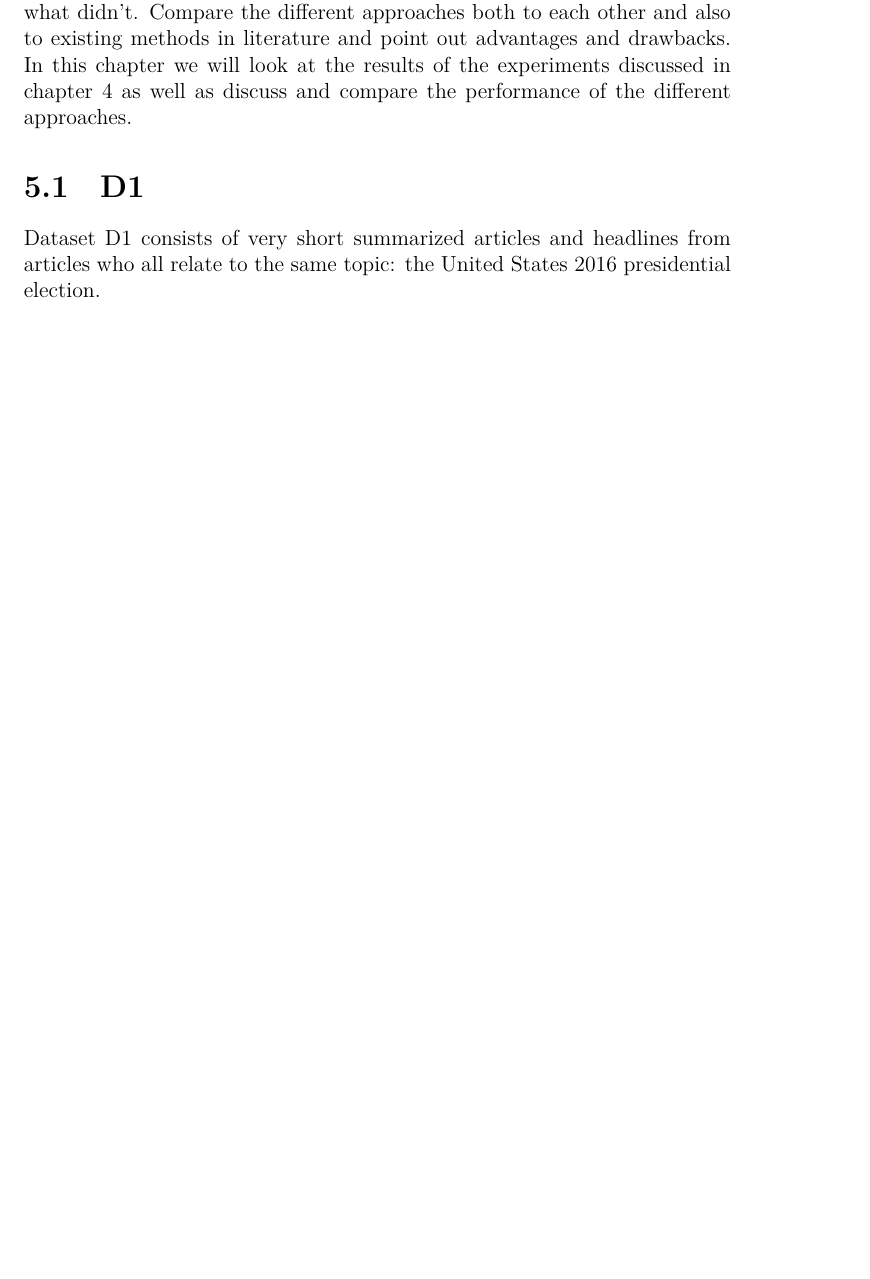
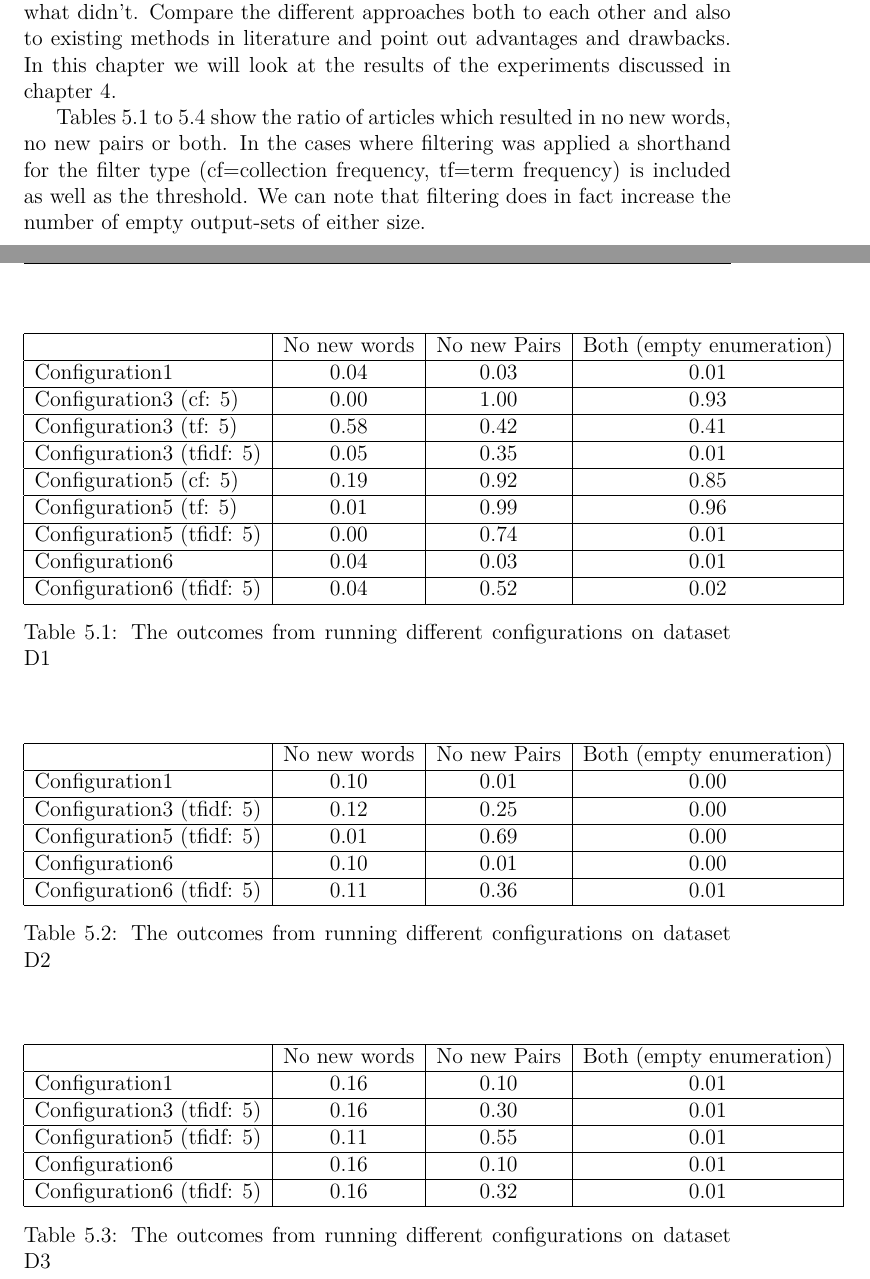
Before and after one commit to orng/ONED-Thesis, a LaTeX thesis (text/main.tex, which reads text/chapters/results.tex): part of page 22 of 25 before the commit and two parts of pages 21 and 22 of 26 after it, the two joined at a grey line, cut so that both start at the same text, the shorter picture padded with empty space. Compiled offline with XeLaTeX.

Commit message:
Added tables and some text

```diff
--- a/text/chapters/results.tex
+++ b/text/chapters/results.tex
@@ -1,7 +1,51 @@
 \chapter{Results}
 \label{chapter:results}
 TODO: present the results of the tests. Highlight what worked well and what didn't. Compare the different approaches both to each other and also to existing methods in literature and point out advantages and drawbacks.
-In this chapter we will look at the results of the experiments discussed in chapter~\ref{chapter:experiments} as well as discuss and compare the performance of the different approaches.
+In this chapter we will look at the results of the experiments discussed in chapter~\ref{chapter:experiments}.
 
-\section{D1}
-Dataset D1 consists of very short summarized articles and headlines from articles who all relate to the same topic: the United States 2016 presidential election.
+\Crefrange{tab:d1}{tab:d4} show the ratio of articles which resulted in no new words, no new pairs or both. In the cases where filtering was applied a shorthand for the filter type (cf=collection frequency, tf=term frequency) is included as well as the threshold. We can note that filtering does in fact increase the number of empty output-sets of either size.
+
+
+\begin{table}
+  \begin{tabular}{|l|c|c|c|}
+    \hline
+    &  No new words & No new Pairs & Both (empty enumeration) \\ \hline
+    Configuration1                    & 0.04  & 0.03  & 0.01 \\ \hline
+    Configuration3 (cf: 5)            & 0.00  & 1.00  & 0.93 \\ \hline
+    Configuration3 (tf: 5)            & 0.58  & 0.42  & 0.41 \\ \hline
+    Configuration3 (tfidf: 5)         & 0.05  & 0.35  & 0.01 \\ \hline
+    Configuration5 (cf: 5)            & 0.19  & 0.92  & 0.85 \\ \hline
+    Configuration5 (tf: 5)            & 0.01  & 0.99  & 0.96 \\ \hline
+    Configuration5 (tfidf: 5)         & 0.00  & 0.74  & 0.01 \\ \hline
+    Configuration6                    & 0.04  & 0.03  & 0.01 \\ \hline
+    Configuration6 (tfidf: 5)         & 0.04  & 0.52  & 0.02 \\ \hline
+  \end{tabular}
+  \caption{The outcomes from running different configurations on dataset D1}
+  \label{tab:d1}
+\end{table}
+
+\begin{table}
+  \begin{tabular}{|l|c|c|c|}
+    \hline
+    &  No new words & No new Pairs & Both (empty enumeration) \\ \hline
+    Configuration1                    & 0.10  & 0.01  & 0.00 \\ \hline
+    Configuration3 (tfidf: 5)         & 0.12  & 0.25  & 0.00 \\ \hline
+    Configuration5 (tfidf: 5)         & 0.01  & 0.69  & 0.00 \\ \hline
+    Configuration6                    & 0.10  & 0.01  & 0.00 \\ \hline
+    Configuration6 (tfidf: 5)         & 0.11  & 0.36  & 0.01 \\ \hline
+  \end{tabular}
+  \caption{The outcomes from running different configurations on dataset D2}
+  \label{tab:d2}
+\end{table}
+
+\begin{table}
+  \begin{tabular}{|l|c|c|c|}
+    \hline
+    &  No new words & No new Pairs & Both (empty enumeration) \\ \hline
+    Configuration1                    & 0.16  & 0.10  & 0.01 \\ \hline
+    Configuration3 (tfidf: 5)         & 0.16  & 0.30  & 0.01 \\ \hline
+    Configuration5 (tfidf: 5)         & 0.11  & 0.55  & 0.01 \\ \hline
+    Configuration6                    & 0.16  & 0.10  & 0.01 \\ \hline
+    Configuration6 (tfidf: 5)         & 0.16  & 0.32  & 0.01 \\ \hline
+  \end{tabular}
+  \caption{The outcomes from running different configurations on dataset D3}
--- a/text/main.tex
+++ b/text/main.tex
@@ -25,6 +25,8 @@
     eprint=false
 ]{biblatex}
 \addbibresource{references.bib}
+
+\usepackage{cleveref}
 
 \usepackage{fancyhdr}
 \pagestyle{fancy}
```
Also changed, not shown: text/chapters/experiments.tex (+2 -2 lines), text/chapters/method.tex (+1 -1 lines), text/chapters/results.tex (16 more changed lines).
